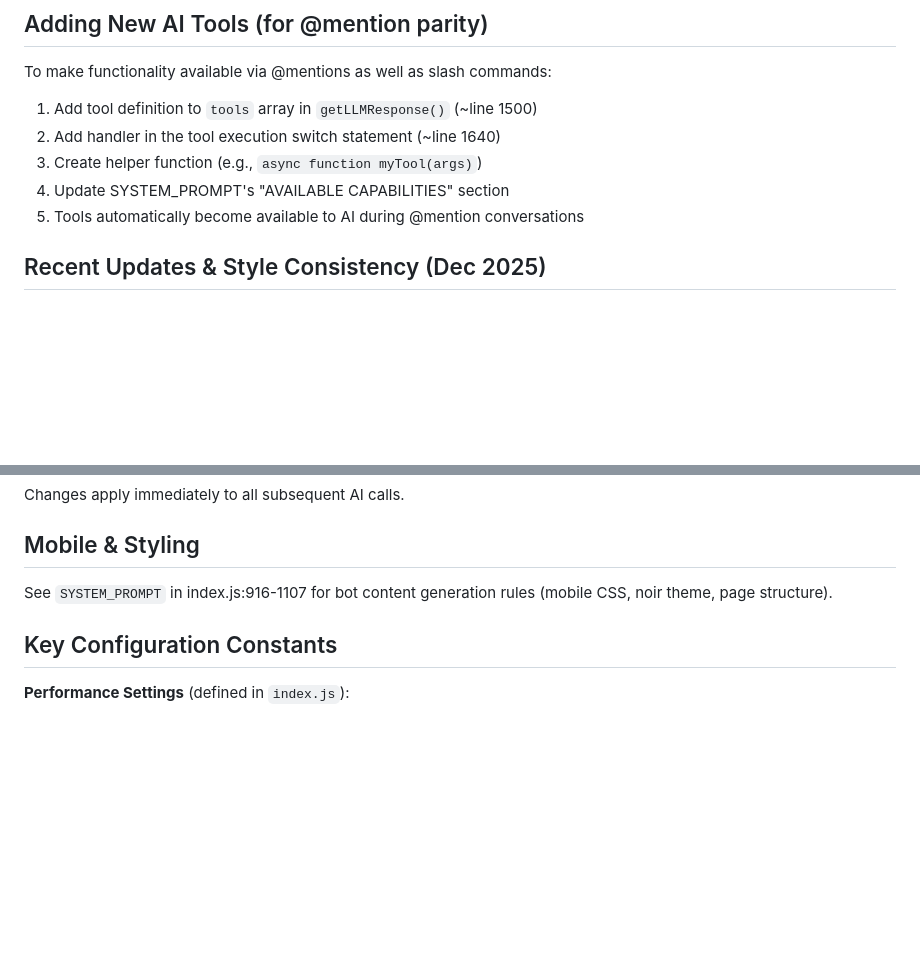
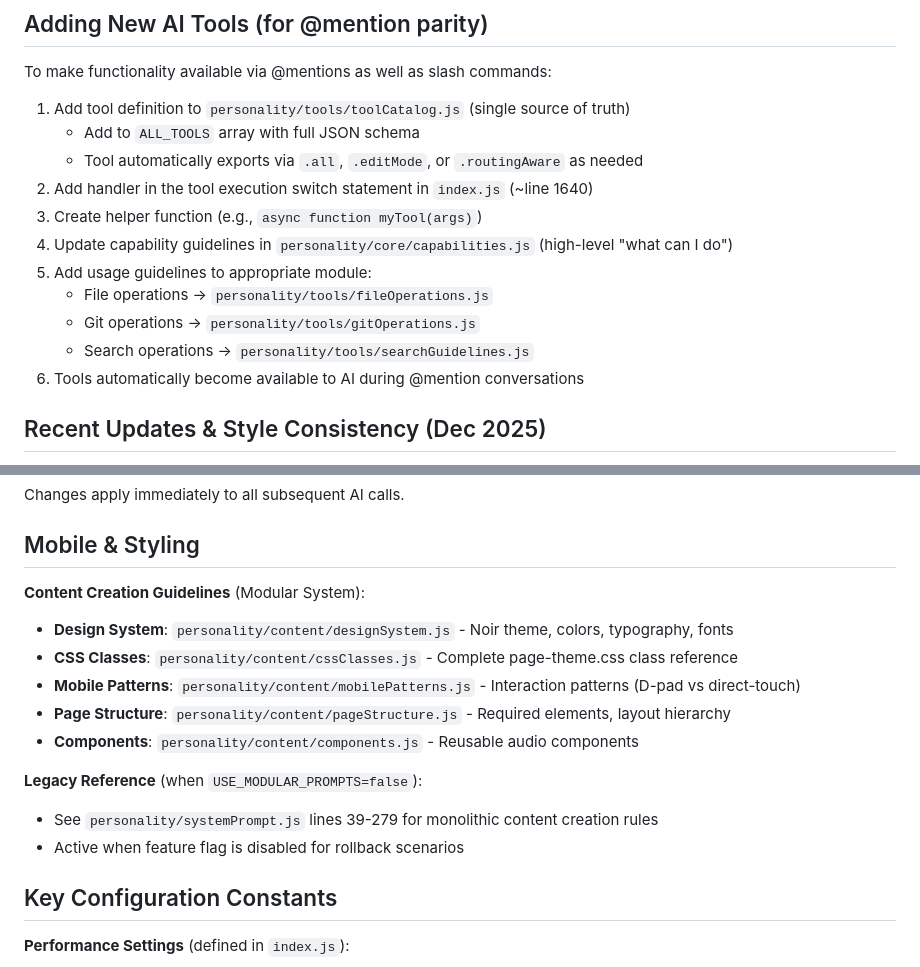
Before and after one commit to milwrite/javabot, a Markdown page: CLAUDE.md, 2 parts joined by grey strips. Rendered like a GitHub page; blank space fills up the shorter version.

Commit message:
update claude.md references to modular prompt system

```diff
--- a/CLAUDE.md
+++ b/CLAUDE.md
@@ -538,11 +538,17 @@ errorTracker.set(`${userId}-${commandName}`, {
 
 To make functionality available via @mentions as well as slash commands:
 
-1. Add tool definition to `tools` array in `getLLMResponse()` (~line 1500)
-2. Add handler in the tool execution switch statement (~line 1640)
+1. Add tool definition to `personality/tools/toolCatalog.js` (single source of truth)
+   - Add to `ALL_TOOLS` array with full JSON schema
+   - Tool automatically exports via `.all`, `.editMode`, or `.routingAware` as needed
+2. Add handler in the tool execution switch statement in `index.js` (~line 1640)
 3. Create helper function (e.g., `async function myTool(args)`)
-4. Update SYSTEM_PROMPT's "AVAILABLE CAPABILITIES" section
-5. Tools automatically become available to AI during @mention conversations
+4. Update capability guidelines in `personality/core/capabilities.js` (high-level "what can I do")
+5. Add usage guidelines to appropriate module:
+   - File operations → `personality/tools/fileOperations.js`
+   - Git operations → `personality/tools/gitOperations.js`
+   - Search operations → `personality/tools/searchGuidelines.js`
+6. Tools automatically become available to AI during @mention conversations
 
 ## Recent Updates & Style Consistency (Dec 2025)
 
@@ -590,7 +596,16 @@ Changes apply immediately to all subsequent AI calls.
 
 ## Mobile & Styling
 
-See `SYSTEM_PROMPT` in index.js:916-1107 for bot content generation rules (mobile CSS, noir theme, page structure).
+**Content Creation Guidelines** (Modular System):
+- **Design System**: `personality/content/designSystem.js` - Noir theme, colors, typography, fonts
+- **CSS Classes**: `personality/content/cssClasses.js` - Complete page-theme.css class reference
+- **Mobile Patterns**: `personality/content/mobilePatterns.js` - Interaction patterns (D-pad vs direct-touch)
+- **Page Structure**: `personality/content/pageStructure.js` - Required elements, layout hierarchy
+- **Components**: `personality/content/components.js` - Reusable audio components
+
+**Legacy Reference** (when `USE_MODULAR_PROMPTS=false`):
+- See `personality/systemPrompt.js` lines 39-279 for monolithic content creation rules
+- Active when feature flag is disabled for rollback scenarios
 
 ## Key Configuration Constants
 
```
